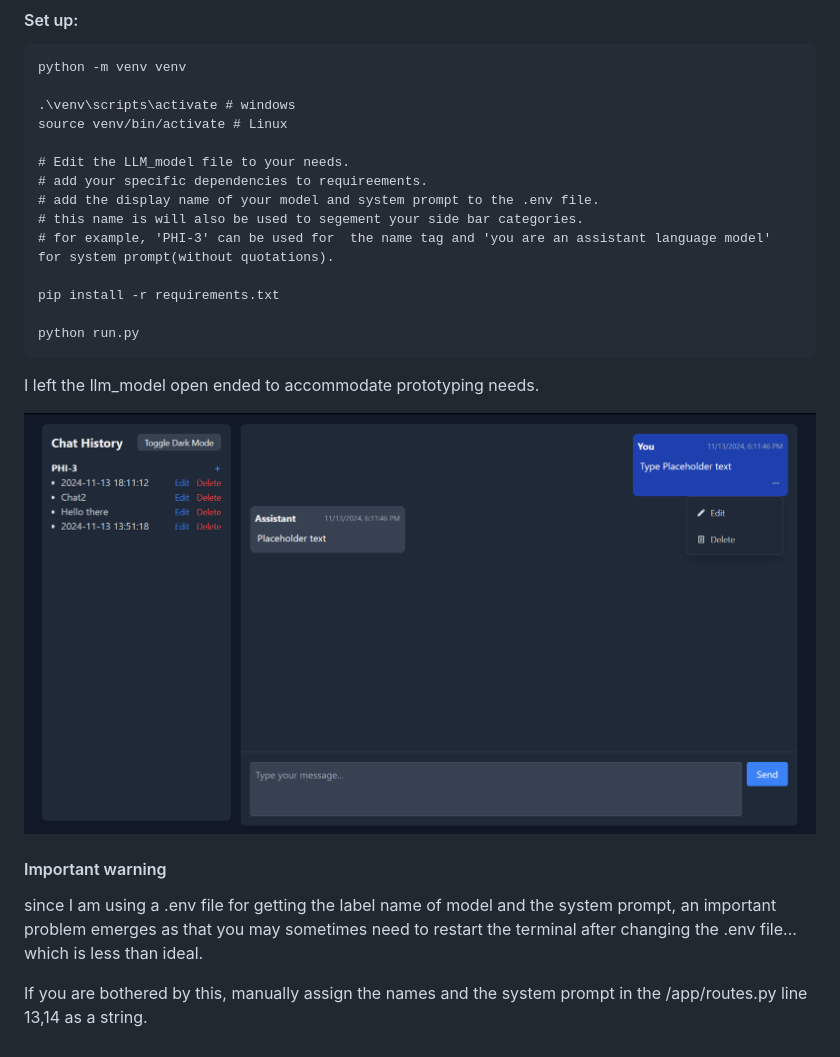
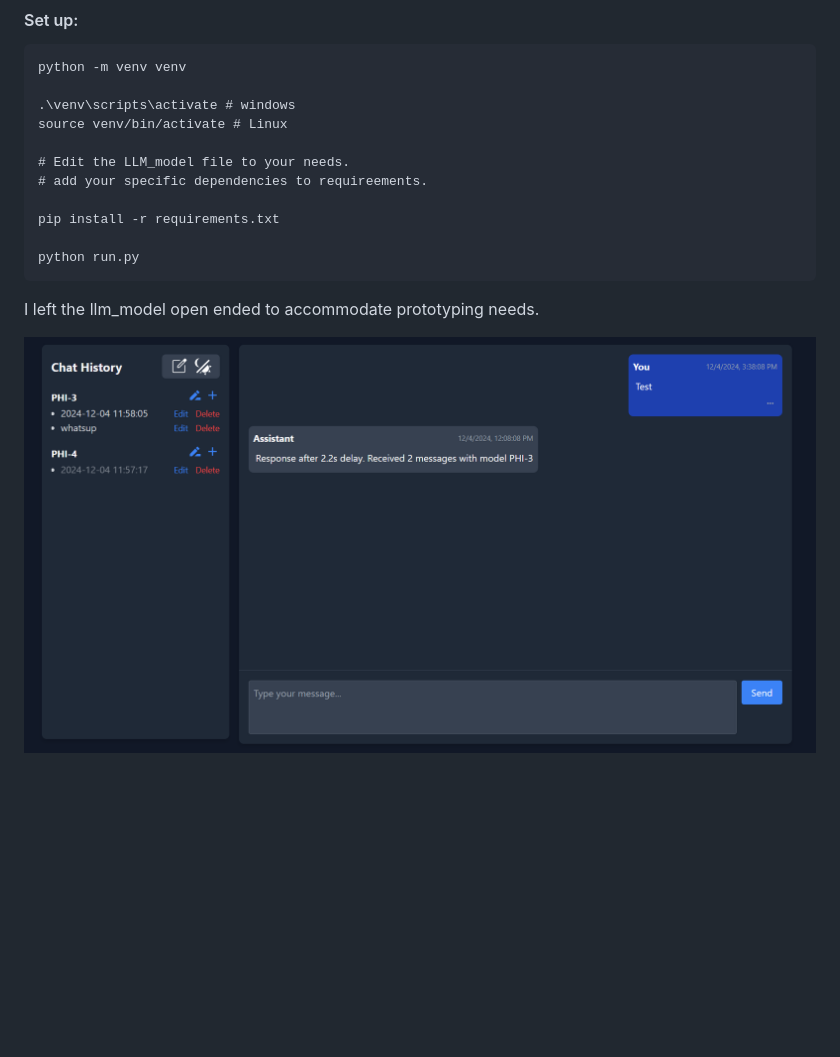
Before and after one commit to Bijan-K/Flask-Local-LLM-API, a Markdown page: Readme.md, the part around the change. Drawn GitHub-style; pictures changed too: Screenshot.png; blank space fills up the shorter version.

Commit message:
Update Readme, new screenshot

```diff
--- a/Readme.md
+++ b/Readme.md
@@ -11,9 +11,6 @@ source venv/bin/activate # Linux
 
 # Edit the LLM_model file to your needs.
 # add your specific dependencies to requireements.
-# add the display name of your model and system prompt to the .env file.
-# this name is will also be used to segement your side bar categories.
-# for example, 'PHI-3' can be used for  the name tag and 'you are an assistant language model' for system prompt(without quotations).
 
 pip install -r requirements.txt
 
@@ -23,8 +20,3 @@ python run.py
 I left the llm_model open ended to accommodate prototyping needs.
 
 ![image](/Screenshot.png)
-
-#### Important warning
-since I am using a .env file for getting the label name of model and the system prompt, an important problem emerges as that you may sometimes need to restart the terminal after changing the .env file... which is less than ideal.
-
-If you are bothered by this, manually assign the names and the system prompt in the /app/routes.py line 13,14 as a string.
```
